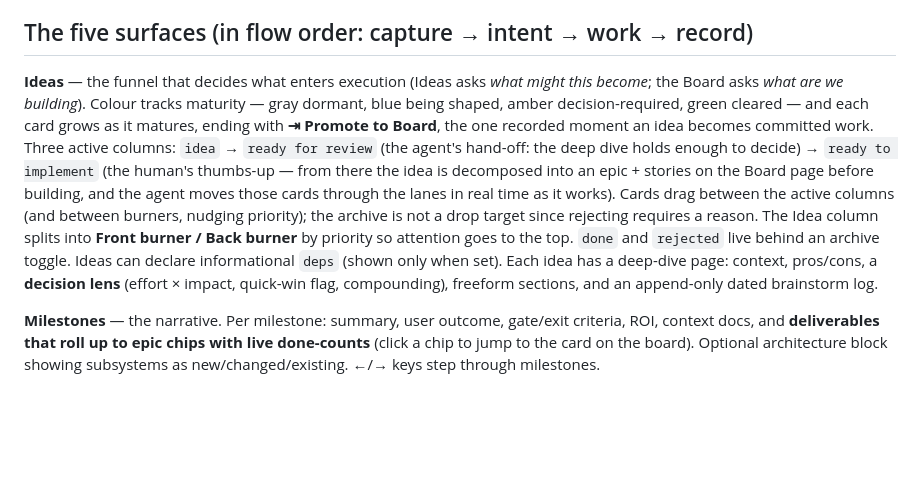
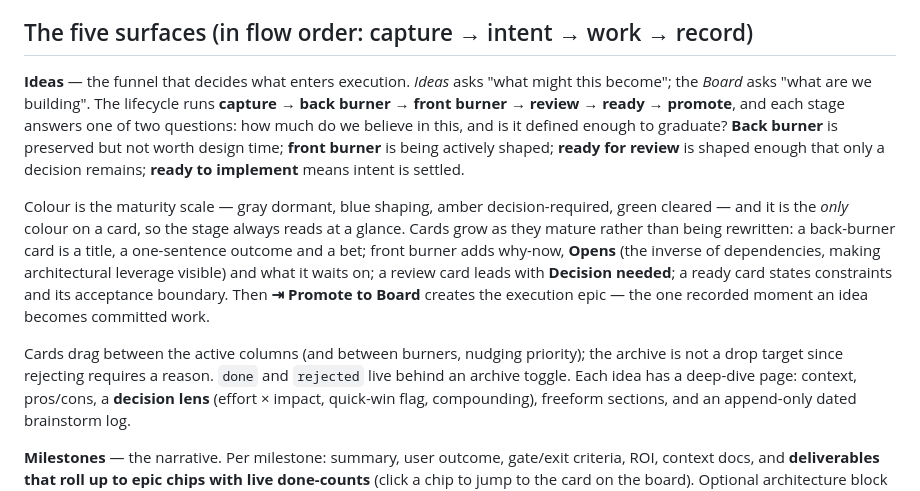
Before and after one commit to riverpickles22/agent-board, a Markdown page: CAPABILITIES.md, the part around one of its changes. Rendered like a GitHub page; blank space fills up the shorter version.

Commit message:
Docs: rewrite the Ideas capability entry around the funnel model
The previous edit left an unwrapped line and the old "inbox" prose
trailing behind the new framing.

Co-Authored-By: Claude Fable 5 <noreply@anthropic.com>

```diff
--- a/CAPABILITIES.md
+++ b/CAPABILITIES.md
@@ -22,18 +22,29 @@ Binds to 127.0.0.1 only.
 
 ## The five surfaces (in flow order: capture → intent → work → record)
 
-**Ideas** — the funnel that decides what enters execution (Ideas asks *what might this become*; the Board asks *what are we building*). Colour tracks maturity — gray dormant, blue being shaped, amber decision-required, green cleared — and each card grows as it matures, ending with **⇥ Promote to Board**, the one recorded moment an idea becomes committed work. Three active columns: `idea` →
-`ready for review` (the agent's hand-off: the deep dive holds enough to
-decide) → `ready to implement` (the human's thumbs-up — from there the
-idea is decomposed into an epic + stories on the Board page before
-building, and the agent moves those cards through the lanes in real
-time as it works). Cards drag
-between the active columns (and between burners, nudging priority);
-the archive is not a drop target since rejecting requires a reason.
-The Idea column
-splits into **Front burner / Back burner** by priority so attention goes
-to the top. `done` and `rejected` live behind an archive toggle.
-Ideas can declare informational `deps` (shown only when set). Each idea
+**Ideas** — the funnel that decides what enters execution. *Ideas* asks
+"what might this become"; the *Board* asks "what are we building". The
+lifecycle runs **capture → back burner → front burner → review → ready
+→ promote**, and each stage answers one of two questions: how much do
+we believe in this, and is it defined enough to graduate? **Back
+burner** is preserved but not worth design time; **front burner** is
+being actively shaped; **ready for review** is shaped enough that only
+a decision remains; **ready to implement** means intent is settled.
+
+Colour is the maturity scale — gray dormant, blue shaping, amber
+decision-required, green cleared — and it is the *only* colour on a
+card, so the stage always reads at a glance. Cards grow as they mature
+rather than being rewritten: a back-burner card is a title, a
+one-sentence outcome and a bet; front burner adds why-now, **Opens**
+(the inverse of dependencies, making architectural leverage visible)
+and what it waits on; a review card leads with **Decision needed**; a
+ready card states constraints and its acceptance boundary. Then
+**⇥ Promote to Board** creates the execution epic — the one recorded
+moment an idea becomes committed work.
+
+Cards drag between the active columns (and between burners, nudging
+priority); the archive is not a drop target since rejecting requires a
+reason. `done` and `rejected` live behind an archive toggle. Each idea
 has a deep-dive page: context, pros/cons, a **decision lens** (effort ×
 impact, quick-win flag, compounding), freeform sections, and an
 append-only dated brainstorm log.
```
Also changed, not shown: other parts of CAPABILITIES.md (+1 -1 lines).
